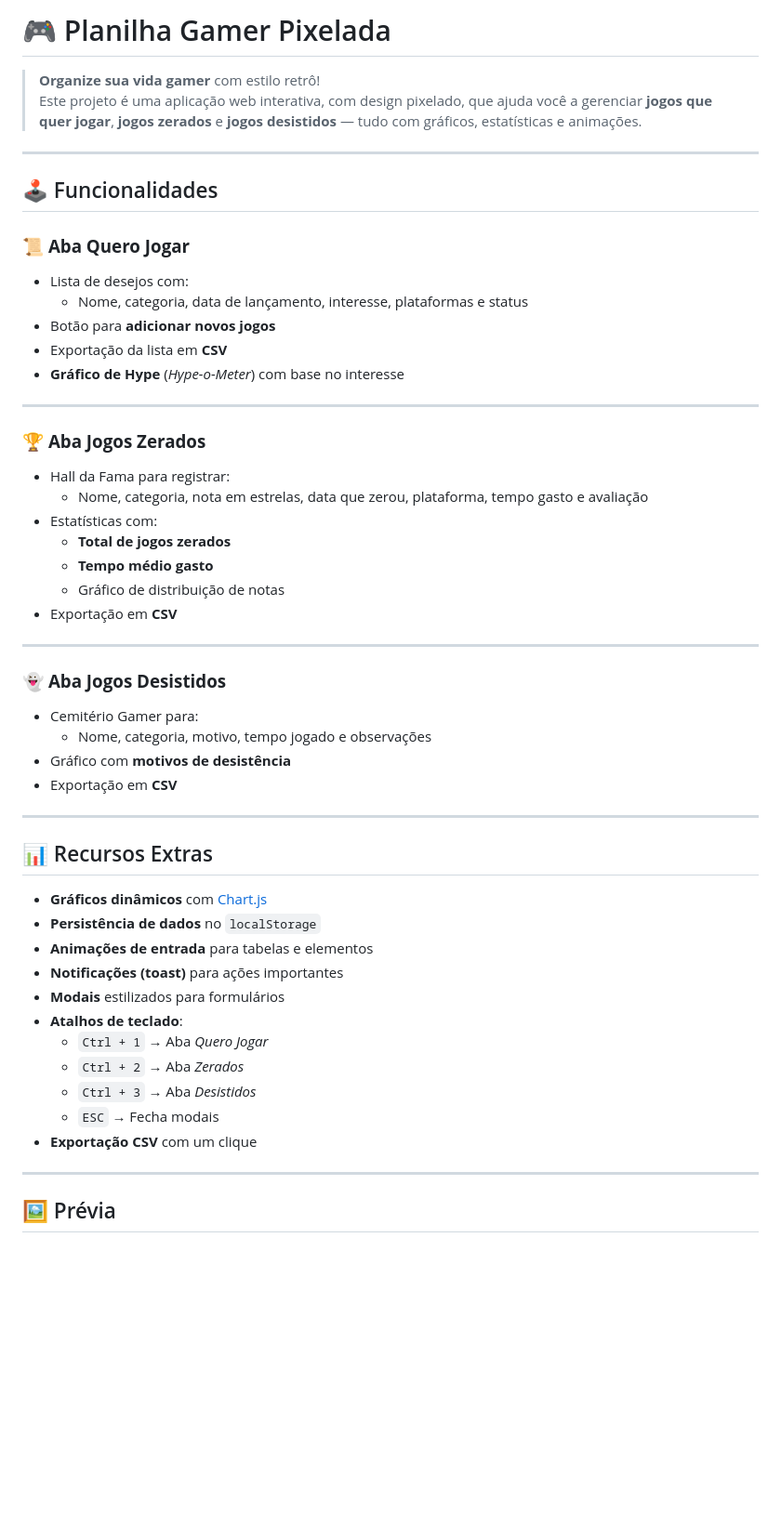
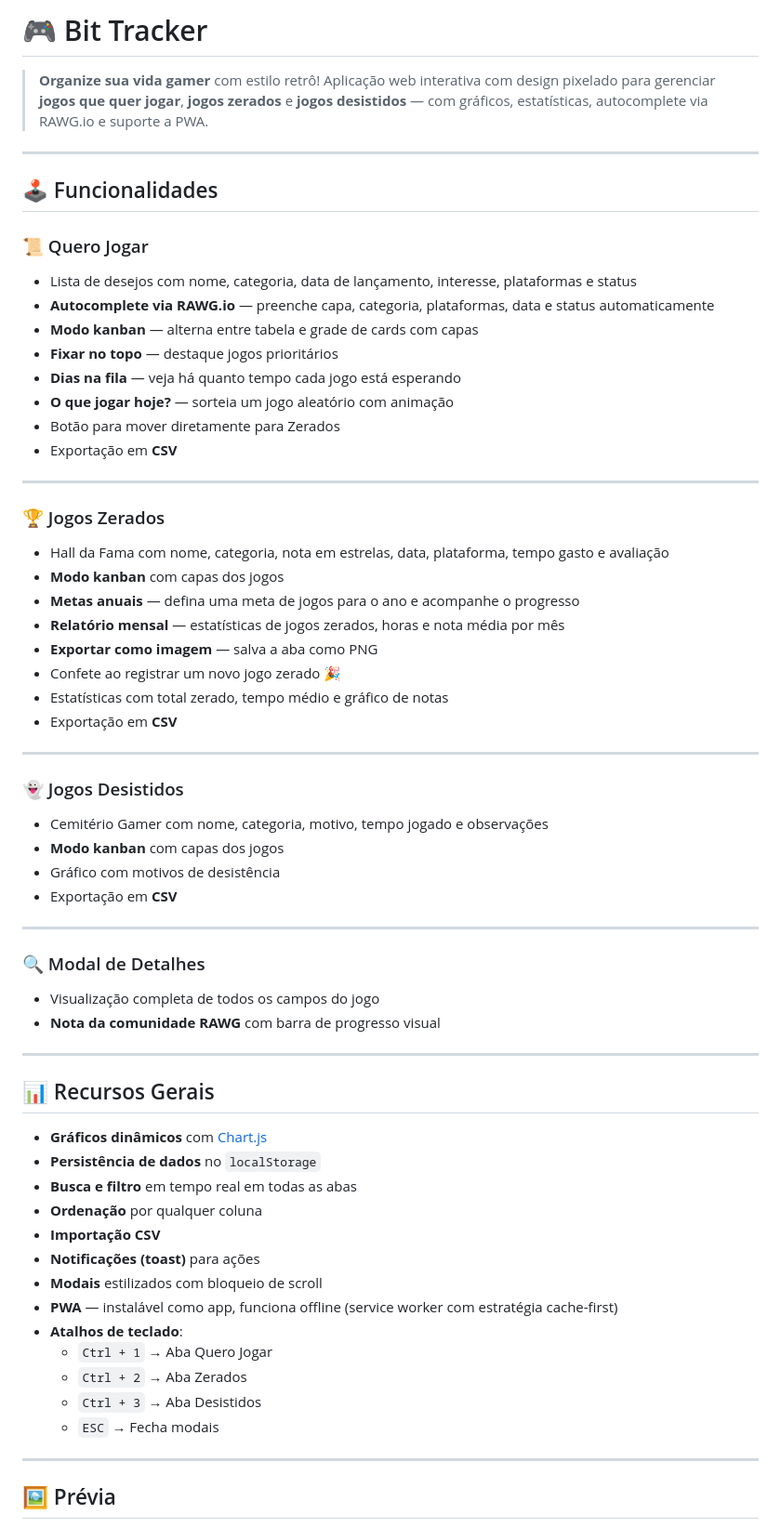
Before and after one commit to cssbreno/bittracker, a Markdown page: README.md, the part around one of its changes. Shown at 93% size. Drawn GitHub-style; blank space fills up the shorter version.

```diff
--- a/README.md
+++ b/README.md
@@ -1,56 +1,69 @@
-# 🎮 Planilha Gamer Pixelada
+# 🎮 Bit Tracker
 
 > **Organize sua vida gamer** com estilo retrô!
-> Este projeto é uma aplicação web interativa, com design pixelado, que ajuda você a gerenciar **jogos que quer jogar**, **jogos zerados** e **jogos desistidos** — tudo com gráficos, estatísticas e animações.
+> Aplicação web interativa com design pixelado para gerenciar **jogos que quer jogar**, **jogos zerados** e **jogos desistidos** — com gráficos, estatísticas, autocomplete via RAWG.io e suporte a PWA.
 
 ---
 
 ## 🕹 Funcionalidades
 
-### 📜 **Aba Quero Jogar**
+### 📜 Quero Jogar
 
-- Lista de desejos com:
-  - Nome, categoria, data de lançamento, interesse, plataformas e status
-- Botão para **adicionar novos jogos**
-- Exportação da lista em **CSV**
-- **Gráfico de Hype** (*Hype-o-Meter*) com base no interesse
-
----
-
-### 🏆 **Aba Jogos Zerados**
-
-- Hall da Fama para registrar:
-  - Nome, categoria, nota em estrelas, data que zerou, plataforma, tempo gasto e avaliação
-- Estatísticas com:
-  - **Total de jogos zerados**
-  - **Tempo médio gasto**
-  - Gráfico de distribuição de notas
+- Lista de desejos com nome, categoria, data de lançamento, interesse, plataformas e status
+- **Autocomplete via RAWG.io** — preenche capa, categoria, plataformas, data e status automaticamente
+- **Modo kanban** — alterna entre tabela e grade de cards com capas
+- **Fixar no topo** — destaque jogos prioritários
+- **Dias na fila** — veja há quanto tempo cada jogo está esperando
+- **O que jogar hoje?** — sorteia um jogo aleatório com animação
+- Botão para mover diretamente para Zerados
 - Exportação em **CSV**
 
 ---
 
-### 👻 **Aba Jogos Desistidos**
+### 🏆 Jogos Zerados
 
-- Cemitério Gamer para:
-  - Nome, categoria, motivo, tempo jogado e observações
-- Gráfico com **motivos de desistência**
+- Hall da Fama com nome, categoria, nota em estrelas, data, plataforma, tempo gasto e avaliação
+- **Modo kanban** com capas dos jogos
+- **Metas anuais** — defina uma meta de jogos para o ano e acompanhe o progresso
+- **Relatório mensal** — estatísticas de jogos zerados, horas e nota média por mês
+- **Exportar como imagem** — salva a aba como PNG
+- Confete ao registrar um novo jogo zerado 🎉
+- Estatísticas com total zerado, tempo médio e gráfico de notas
 - Exportação em **CSV**
 
 ---
 
-## 📊 Recursos Extras
+### 👻 Jogos Desistidos
+
+- Cemitério Gamer com nome, categoria, motivo, tempo jogado e observações
+- **Modo kanban** com capas dos jogos
+- Gráfico com motivos de desistência
+- Exportação em **CSV**
+
+---
+
+### 🔍 Modal de Detalhes
+
+- Visualização completa de todos os campos do jogo
+- **Nota da comunidade RAWG** com barra de progresso visual
+
+---
+
+## 📊 Recursos Gerais
 
 - **Gráficos dinâmicos** com [Chart.js](https://www.chartjs.org/)
 - **Persistência de dados** no `localStorage`
-- **Animações de entrada** para tabelas e elementos
-- **Notificações (toast)** para ações importantes
-- **Modais** estilizados para formulários
+- **Busca e filtro** em tempo real em todas as abas
+- **Ordenação** por qualquer coluna
+- **Importação CSV**
+- **Notificações (toast)** para ações
+- **Modais** estilizados com bloqueio de scroll
+- **PWA** — instalável como app, funciona offline (service worker com estratégia cache-first)
 - **Atalhos de teclado**:
-  - `Ctrl + 1` → Aba *Quero Jogar*
-  - `Ctrl + 2` → Aba *Zerados*
-  - `Ctrl + 3` → Aba *Desistidos*
+  - `Ctrl + 1` → Aba Quero Jogar
+  - `Ctrl + 2` → Aba Zerados
+  - `Ctrl + 3` → Aba Desistidos
   - `ESC` → Fecha modais
-- **Exportação CSV** com um clique
 
 ---
 
```
Also changed, not shown: other parts of README.md (+41 -41 lines).
